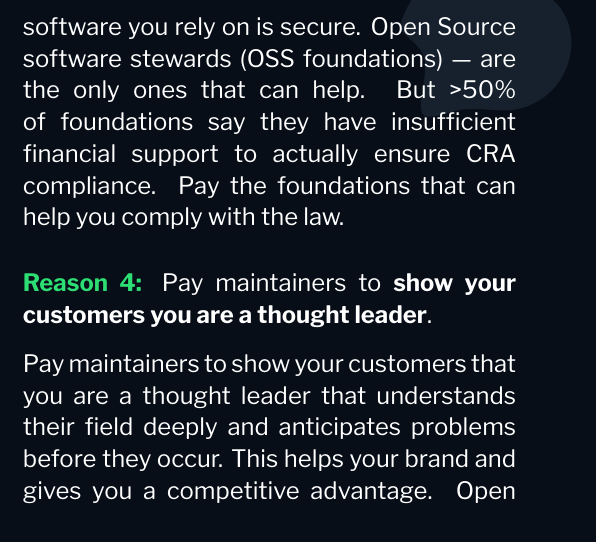
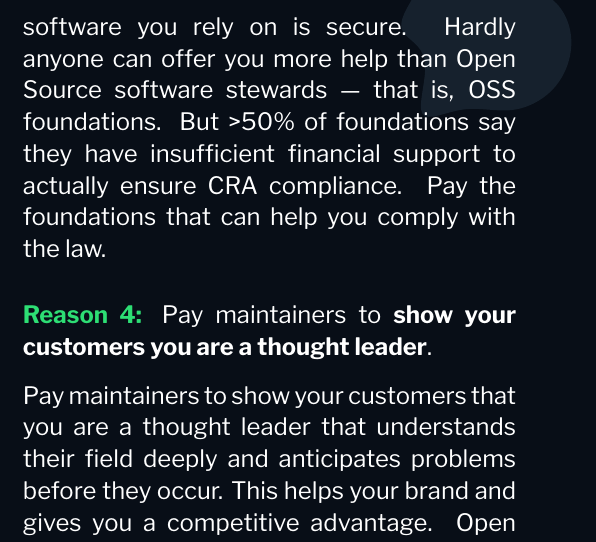
Before and after one commit to opensourcepledge/docs, a LaTeX document (reasons-to-pay-maintainers/reasons-to-pay-maintainers.tex): part of one column of the page, cut so that both start at the same text. Compiled offline with XeLaTeX.

Commit message:
reasons: soften CRA claims

```diff
--- a/reasons-to-pay-maintainers/reasons-to-pay-maintainers.tex
+++ b/reasons-to-pay-maintainers/reasons-to-pay-maintainers.tex
@@ -38,9 +38,9 @@ the maintainers who do the innovating.
 \boldprim{Reason 3:} Pay maintainers to proactively \textbf{conform to new cybersecurity legislation}.
 
 From December 2027, you will have to comply with the EU's Cyber Resilience Act, which requires you to ensure that the
-Open Source software you rely on is secure. Open Source software stewards (OSS foundations) — are the only ones that
-can help. But >50\% of foundations say they have insufficient financial support to actually ensure CRA
-compliance. Pay the foundations that can help you comply with the law.
+Open Source software you rely on is secure. Hardly anyone can offer you more help than Open Source software stewards —
+that is, OSS foundations. But >50\% of foundations say they have insufficient financial support to actually ensure
+CRA compliance. Pay the foundations that can help you comply with the law.
 
 \vspace{3mm}
 
```
